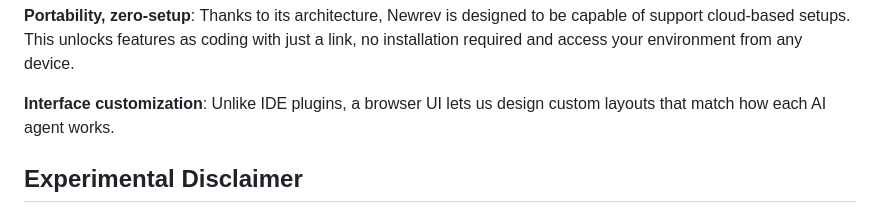
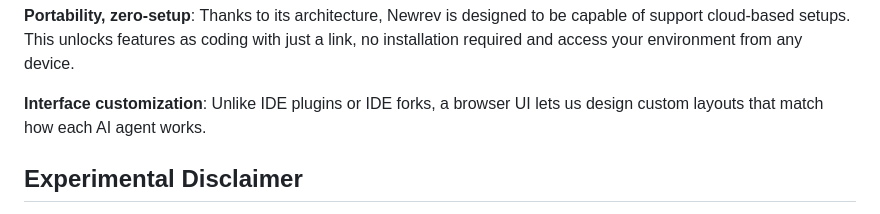
Before and after one commit to andresuarezz26/newrev.io, a Markdown page: README.md, the part around one of its changes. Rendered like a GitHub page.

```diff
--- a/README.md
+++ b/README.md
@@ -34,7 +34,7 @@ Some coding agents need step-by-step guidance, others work more independently. T
 Thanks to its architecture, Newrev is designed to be capable of support cloud-based setups. This unlocks features as coding with just a link, no installation required and access your environment from any device.
 
 **Interface customization**:
-Unlike IDE plugins, a browser UI lets us design custom layouts that match how each AI agent works.
+Unlike IDE plugins or IDE forks, a browser UI lets us design custom layouts that match how each AI agent works.
 
 ## Experimental Disclaimer
 
```
Also changed, not shown: other parts of README.md (+7 -5 lines).
